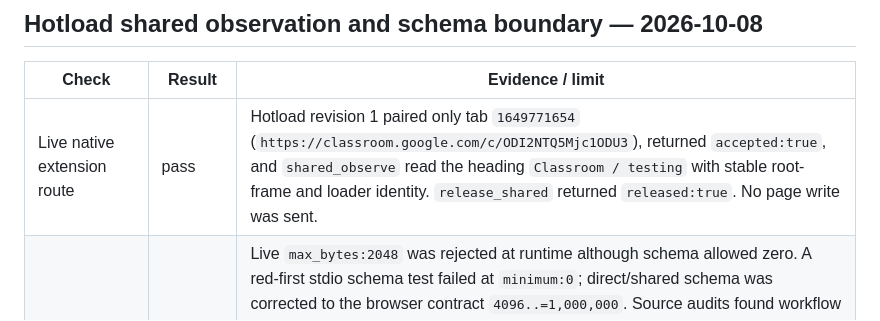
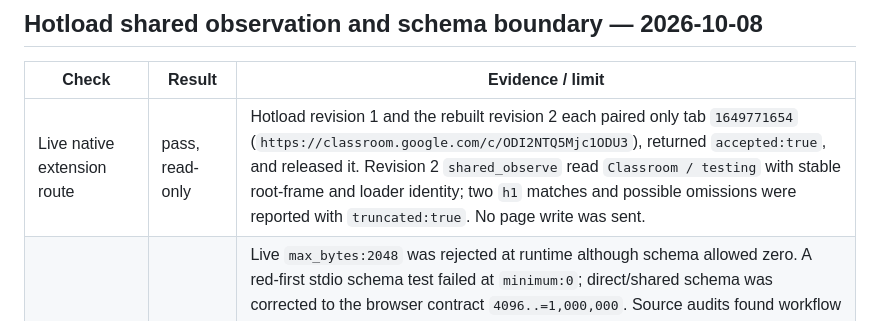
Before and after one commit to Praket7/chrome-controlla, a Markdown page: docs/verification-matrix.md, the part around the change. Rendered like a GitHub page.

```diff
--- a/docs/verification-matrix.md
+++ b/docs/verification-matrix.md
@@ -539,6 +539,6 @@ The native path is the documented default: one-time `controlla install-bridge <e
 
 | Check | Result | Evidence / limit |
 |---|---|---|
-| Live native extension route | pass | Hotload revision 1 paired only tab `1649771654` (`https://classroom.google.com/c/ODI2NTQ5Mjc1ODU3`), returned `accepted:true`, and `shared_observe` read the heading `Classroom / testing` with stable root-frame and loader identity. `release_shared` returned `released:true`. No page write was sent. |
+| Live native extension route | pass, read-only | Hotload revision 1 and the rebuilt revision 2 each paired only tab `1649771654` (`https://classroom.google.com/c/ODI2NTQ5Mjc1ODU3`), returned `accepted:true`, and released it. Revision 2 `shared_observe` read `Classroom / testing` with stable root-frame and loader identity; two `h1` matches and possible omissions were reported with `truncated:true`. No page write was sent. |
 | Observation input schema and compiler ranges | pass, local and live schema | Live `max_bytes:2048` was rejected at runtime although schema allowed zero. A red-first stdio schema test failed at `minimum:0`; direct/shared schema was corrected to the browser contract `4096..=1,000,000`. Source audits found workflow compiler item/text/cursor limits exceeded runtime's 500/10,000/256 limits, and a workflow must reserve 1,024 bytes for its result envelope. Workflow schema/compiler now enforce `max_items=1..=500`, `max_text_chars=1..=10,000`, `max_bytes=4096..=998,976` per observe step plus the aggregate cap, and `cursor<=256`. Focused regression tests cover rejection and exact accepted upper boundaries. Hotload revision 2's live `tools/search` schema read confirms all direct/shared/workflow bounds. |
 | Local validation of schema correction | pass | Focused workflow-boundary and stdio schema tests pass. Format, warning-denied Clippy, full workspace tests, Markdown links, provenance, dependency checks, package lifecycle, and `git diff --check` pass. |
```
Also changed, not shown: docs/progress.md (+1 -1 lines).
